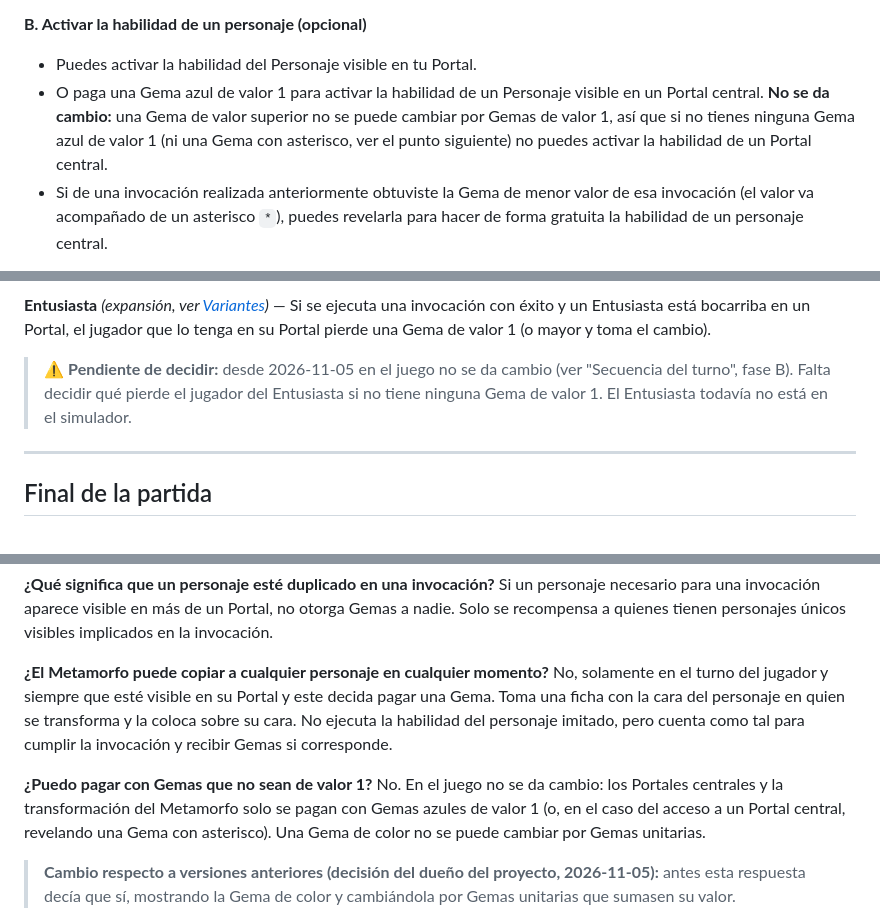
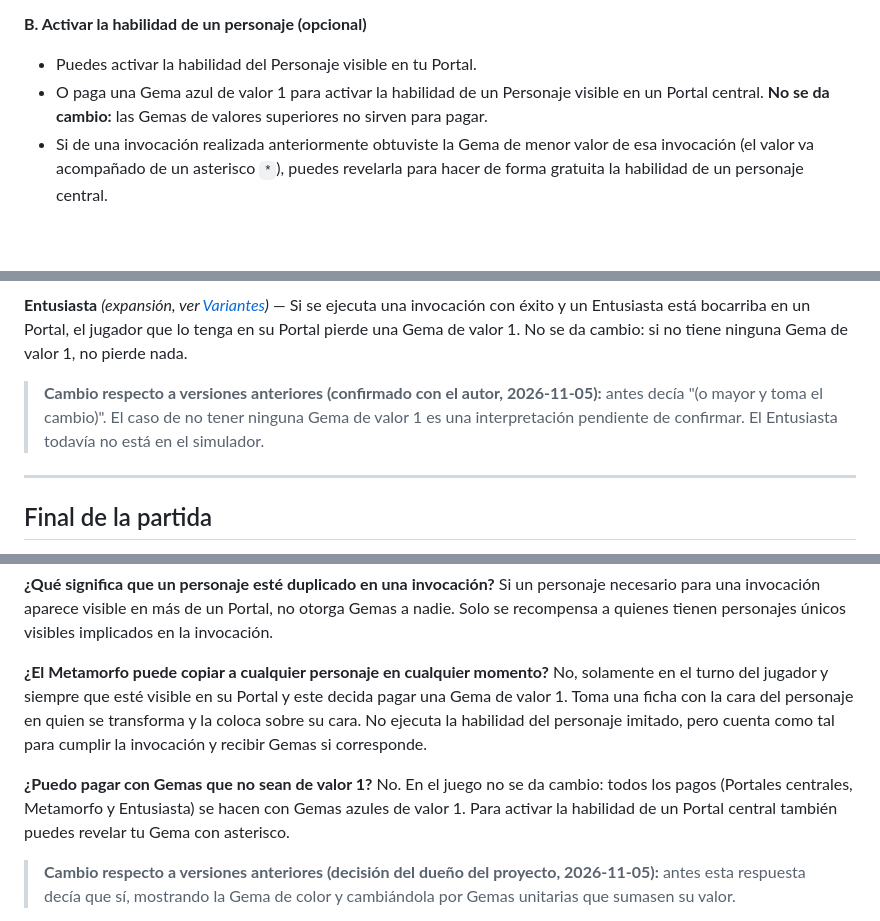
Before and after one commit to p92camcj/simulador-invocadores, a Markdown page: docs/reglamento/REGLAMENTO.md, 3 parts joined by grey strips. Drawn GitHub-style; blank space fills up the shorter version.

```diff
--- a/docs/reglamento/REGLAMENTO.md
+++ b/docs/reglamento/REGLAMENTO.md
@@ -232,10 +233,8 @@ Cada jugador, en su turno, debe seguir estas fases:
 **B. Activar la habilidad de un personaje (opcional)**
 - Puedes activar la habilidad del Personaje visible en tu Portal.
 - O paga una Gema azul de valor 1 para activar la habilidad de un Personaje
-  visible en un Portal central. **No se da cambio:** una Gema de valor
-  superior no se puede cambiar por Gemas de valor 1, así que si no tienes
-  ninguna Gema azul de valor 1 (ni una Gema con asterisco, ver el punto
-  siguiente) no puedes activar la habilidad de un Portal central.
+  visible en un Portal central. **No se da cambio:** las Gemas de valores
+  superiores no sirven para pagar.
 - Si de una invocación realizada anteriormente obtuviste la Gema de menor
   valor de esa invocación (el valor va acompañado de un asterisco `*`),
   puedes revelarla para hacer de forma gratuita la habilidad de un
@@ -452,13 +447,13 @@ coste.
 
 **Entusiasta** *(expansión, ver [Variantes](#variantes-y-modos-de-juego))* —
 Si se ejecuta una invocación con éxito y un Entusiasta está bocarriba en un
-Portal, el jugador que lo tenga en su Portal pierde una Gema de valor 1 (o
-mayor y toma el cambio).
+Portal, el jugador que lo tenga en su Portal pierde una Gema de valor 1. No
+se da cambio: si no tiene ninguna Gema de valor 1, no pierde nada.
 
-> ⚠️ **Pendiente de decidir:** desde 2026-11-05 en el juego no se da cambio
-> (ver "Secuencia del turno", fase B). Falta decidir qué pierde el jugador
-> del Entusiasta si no tiene ninguna Gema de valor 1. El Entusiasta todavía
-> no está en el simulador.
+> **Cambio respecto a versiones anteriores (confirmado con el autor,
+> 2026-11-05):** antes decía "(o mayor y toma el cambio)". El caso de no
+> tener ninguna Gema de valor 1 es una interpretación pendiente de
+> confirmar. El Entusiasta todavía no está en el simulador.
 
 ---
 
@@ -658,16 +653,16 @@ personajes únicos visibles implicados en la invocación.
 
 **¿El Metamorfo puede copiar a cualquier personaje en cualquier momento?**
 No, solamente en el turno del jugador y siempre que esté visible en su
-Portal y este decida pagar una Gema. Toma una ficha con la cara del
+Portal y este decida pagar una Gema de valor 1. Toma una ficha con la cara del
 personaje en quien se transforma y la coloca sobre su cara. No ejecuta la
 habilidad del personaje imitado, pero cuenta como tal para cumplir la
 invocación y recibir Gemas si corresponde.
 
 **¿Puedo pagar con Gemas que no sean de valor 1?**
-No. En el juego no se da cambio: los Portales centrales y la transformación
-del Metamorfo solo se pagan con Gemas azules de valor 1 (o, en el caso del
-acceso a un Portal central, revelando una Gema con asterisco). Una Gema de
-color no se puede cambiar por Gemas unitarias.
+No. En el juego no se da cambio: todos los pagos (Portales centrales,
+Metamorfo y Entusiasta) se hacen con Gemas azules de valor 1. Para activar
+la habilidad de un Portal central también puedes revelar tu Gema con
+asterisco.
 
 > **Cambio respecto a versiones anteriores (decisión del dueño del
 > proyecto, 2026-11-05):** antes esta respuesta decía que sí, mostrando la
```
Also changed, not shown: other parts of docs/reglamento/REGLAMENTO.md (+41 -44 lines), CLAUDE.md (+1 -2 lines).
